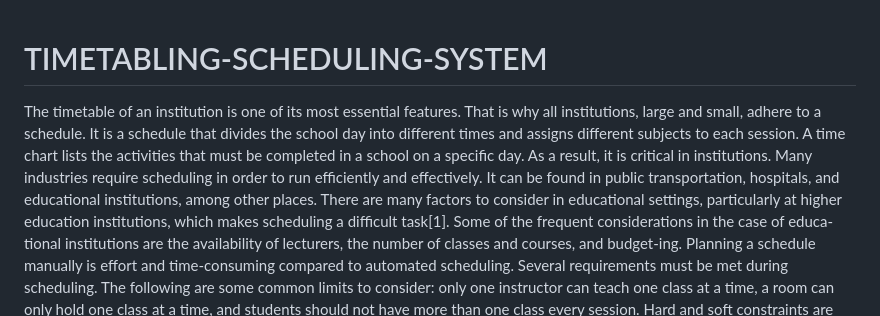
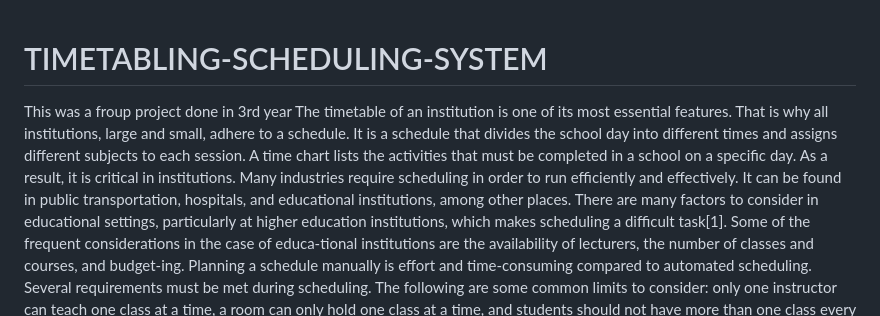
Before and after one commit to apondi-911/Timetabling-System, a Markdown page: README.md, the part around the change. Rendered like a GitHub page.

```diff
--- a/README.md
+++ b/README.md
@@ -1,4 +1,5 @@
 # TIMETABLING-SCHEDULING-SYSTEM
+This was a froup project done in 3rd year
 The timetable of an institution is one of its most essential features. That is why all institutions, large and small, adhere to a schedule. It is a schedule that divides the school day into different times and assigns different subjects to each session. A time chart lists the activities that must be completed in a school on a specific day. As a result, it is critical in institutions.  Many industries require scheduling in order to run efficiently and effectively. It can be found in public transportation, hospitals, and educational institutions, among other places. There are many factors to consider in educational settings, particularly at higher education institutions, which makes scheduling a difficult task[1]. Some of the frequent considerations in the case of educa-tional institutions are the availability of lecturers, the number of classes and courses, and budget-ing. Planning a schedule manually is effort and time-consuming compared to automated scheduling. Several requirements must be met during scheduling. The following are some common limits to consider: only one instructor can teach one class at a time, a room can only hold one class at a time, and students should not have more than one class every session. Hard and soft constraints are frequently used to categorize these limitations
 CHAPTER FIVE
 SYSTEM DESIGN
```
